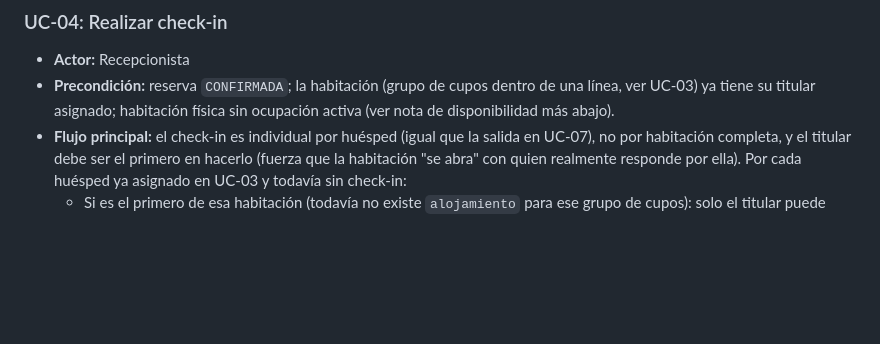
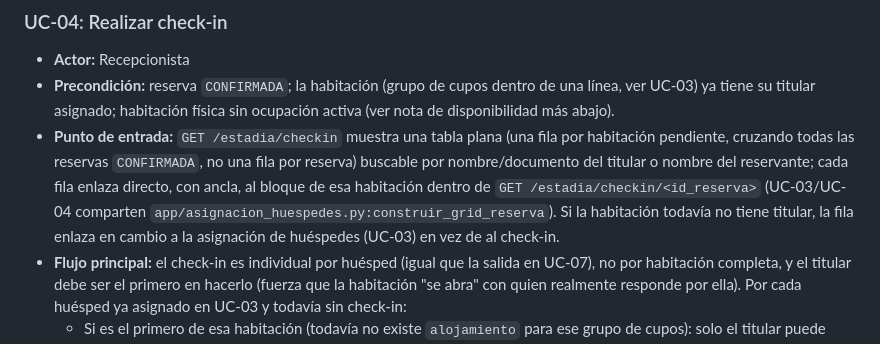
Before and after one commit to Piero134/base-de-datos-1, a Markdown page: Especificacion_MVP.md, the part around the change. Drawn GitHub-style; blank space fills up the shorter version.

Commit message:
Doc: listado de check-in como tabla plana buscable por titular

```diff
--- a/Especificacion_MVP.md
+++ b/Especificacion_MVP.md
@@ -108,6 +108,12 @@ asignado a ese empleado:
 - **Precondición:** reserva `CONFIRMADA`; la habitación (grupo de cupos dentro de una línea, ver
   UC-03) ya tiene su titular asignado; habitación física sin ocupación activa (ver nota de
   disponibilidad más abajo).
+- **Punto de entrada:** `GET /estadia/checkin` muestra una tabla plana (una fila por habitación
+  pendiente, cruzando todas las reservas `CONFIRMADA`, no una fila por reserva) buscable por
+  nombre/documento del titular o nombre del reservante; cada fila enlaza directo, con ancla, al
+  bloque de esa habitación dentro de `GET /estadia/checkin/<id_reserva>` (UC-03/UC-04 comparten
+  `app/asignacion_huespedes.py:construir_grid_reserva`). Si la habitación todavía no tiene titular,
+  la fila enlaza en cambio a la asignación de huéspedes (UC-03) en vez de al check-in.
 - **Flujo principal:** el check-in es individual por huésped (igual que la salida en UC-07), no por
   habitación completa, y el titular debe ser el primero en hacerlo (fuerza que la habitación "se
   abra" con quien realmente responde por ella). Por cada huésped ya asignado en UC-03 y todavía sin
```
Also changed, not shown: Documentacion/06_Mapa_Pantallas_SQL.md (+1 -1 lines), 1 other file.
